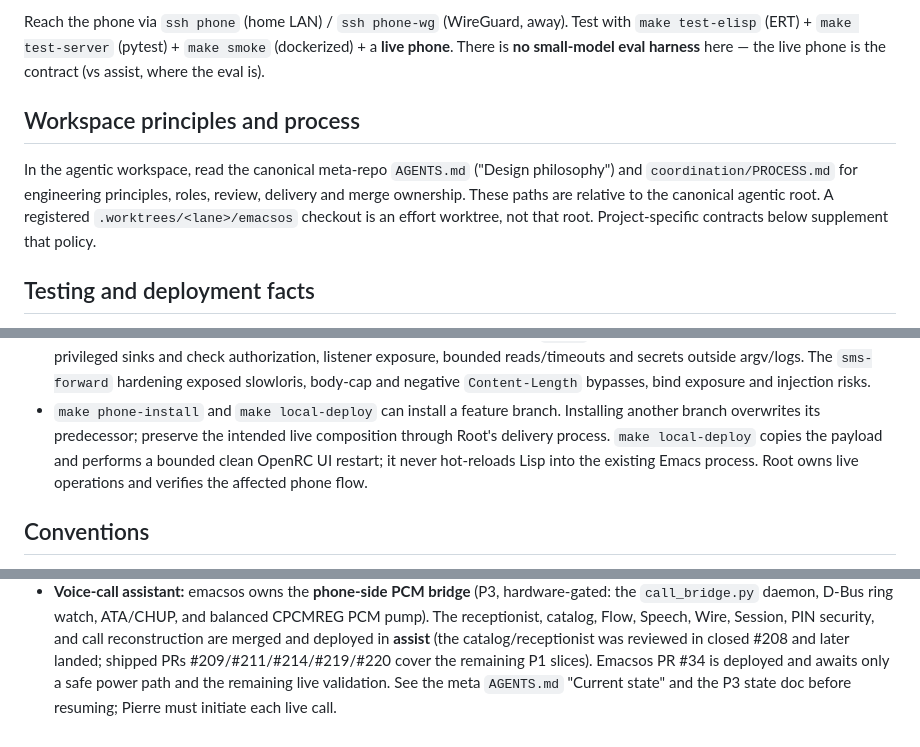
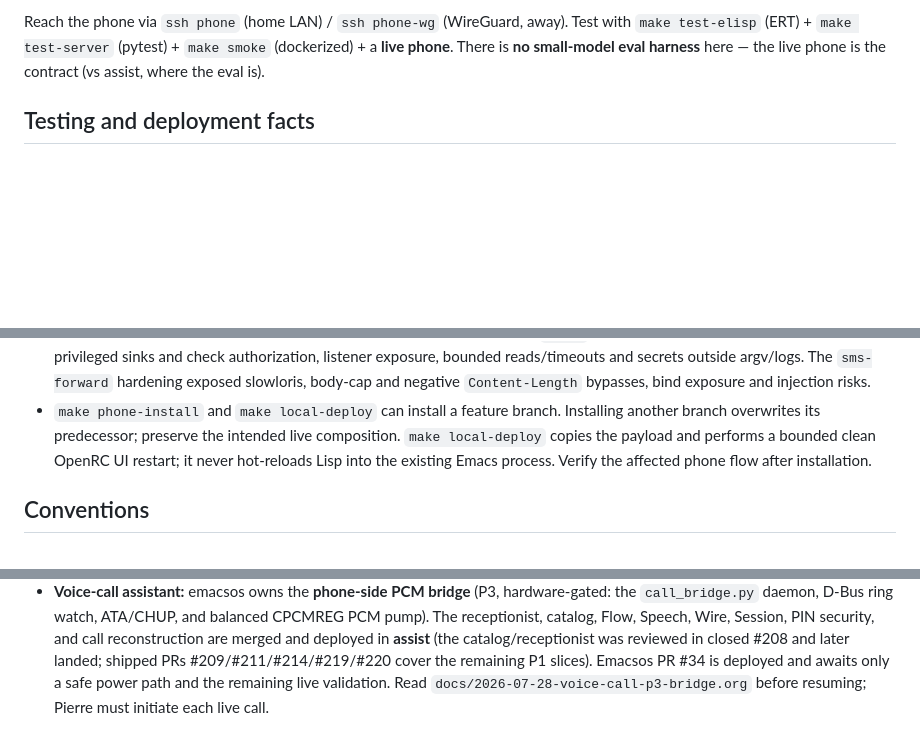
Before and after one commit to pierrel/emacsos, a Markdown page: AGENTS.md, 3 parts joined by grey strips. Drawn GitHub-style; blank space fills up the shorter version.

Commit message:
Remove external workflow assumptions from guidance

```diff
--- a/AGENTS.md
+++ b/AGENTS.md
@@ -15,14 +15,6 @@ Reach the phone via `ssh phone` (home LAN) / `ssh phone-wg` (WireGuard, away). T
 `make test-elisp` (ERT) + `make test-server` (pytest) + `make smoke` (dockerized) + a **live
 phone**. There is **no small-model eval harness** here — the live phone is the contract
 (vs assist, where the eval is).
-
-## Workspace principles and process
-
-In the agentic workspace, read the canonical meta-repo `AGENTS.md` ("Design
-philosophy") and `coordination/PROCESS.md` for engineering principles, roles,
-review, delivery and merge ownership. These paths are relative to the canonical
-agentic root. A registered `.worktrees/<lane>/emacsos` checkout is an effort
-worktree, not that root. Project-specific contracts below supplement that policy.
 
 ## Testing and deployment facts
 
@@ -43,10 +35,10 @@ worktree, not that root. Project-specific contracts below supplement that policy
   `Content-Length` bypasses, bind exposure and injection risks.
 - `make phone-install` and `make local-deploy` can install a feature branch.
   Installing another branch overwrites its predecessor; preserve the intended
-  live composition through Root's delivery process. `make local-deploy` copies
+  live composition. `make local-deploy` copies
   the payload and performs a bounded clean OpenRC UI restart; it never
-  hot-reloads Lisp into the existing Emacs process. Root owns live operations
-  and verifies the affected phone flow.
+  hot-reloads Lisp into the existing Emacs process. Verify the affected phone
+  flow after installation.
 
 ## Conventions
 
@@ -103,5 +95,6 @@ worktree, not that root. Project-specific contracts below supplement that policy
   catalog, Flow, Speech, Wire, Session, PIN security, and call reconstruction are merged and deployed
   in **assist** (the catalog/receptionist was reviewed in closed #208 and later landed; shipped PRs
   #209/#211/#214/#219/#220 cover the remaining P1 slices). Emacsos PR #34 is deployed and awaits only a safe
-  power path and the remaining live validation. See the meta `AGENTS.md` "Current state" and the P3
-  state doc before resuming; Pierre must initiate each live call.
+  power path and the remaining live validation. Read
+  `docs/2026-07-28-voice-call-p3-bridge.org` before resuming; Pierre must initiate
+  each live call.
```
